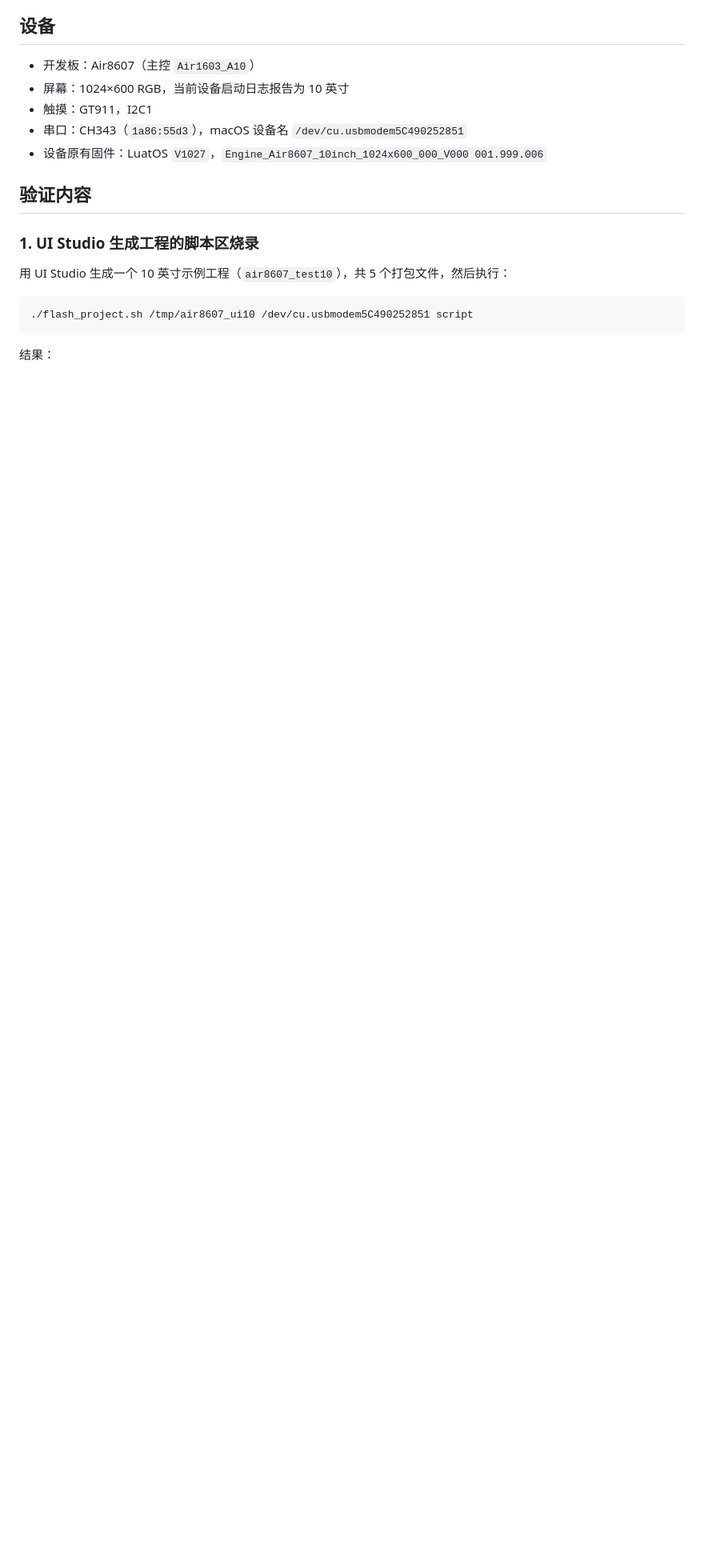
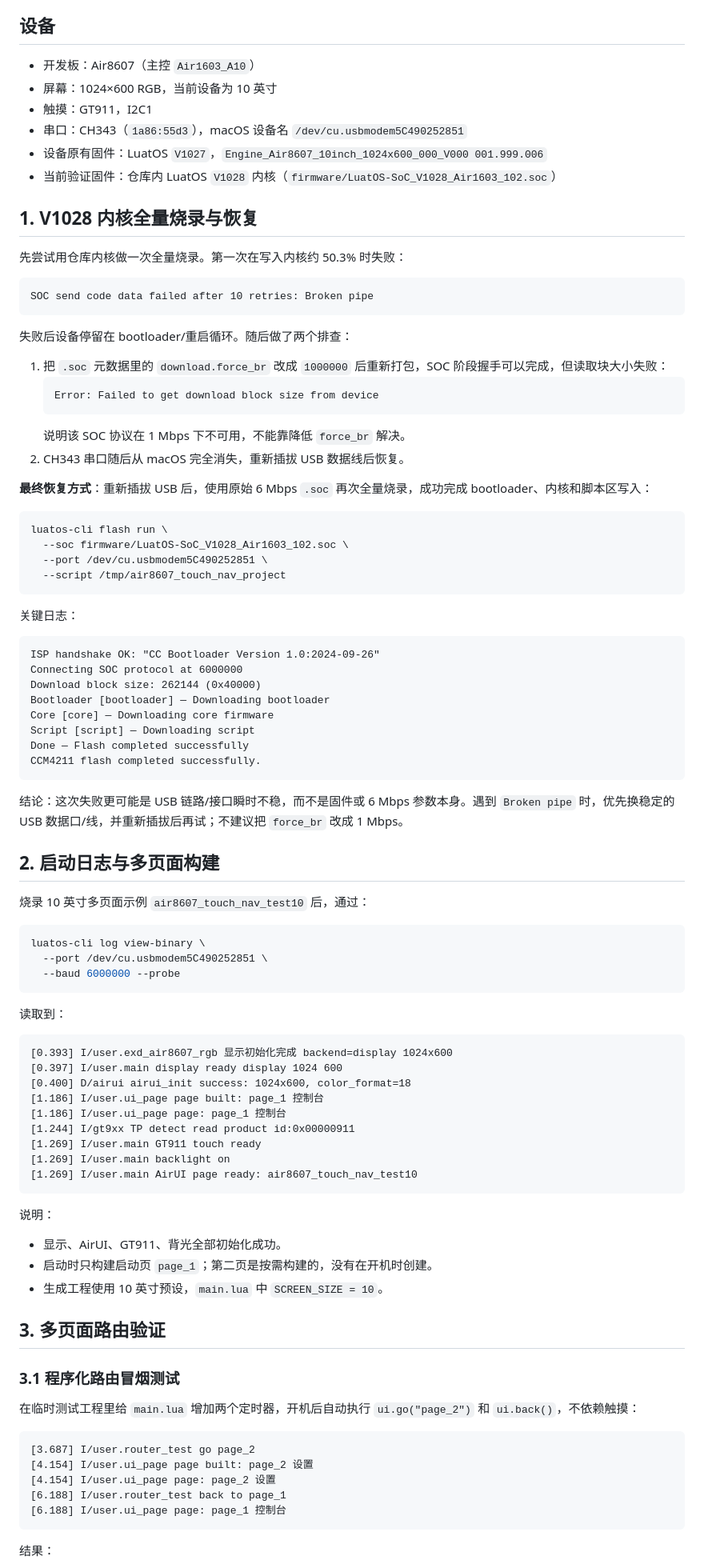
Before and after one commit to xiaohe4966/Air8607, a Markdown page: docs/hardware-validation.md, the part around one of its changes. Shown at 80% size. Drawn GitHub-style; blank space fills up the shorter version.

````diff
--- a/docs/hardware-validation.md
+++ b/docs/hardware-validation.md
@@ -3,19 +3,95 @@
 ## 设备
 
 - 开发板：Air8607（主控 `Air1603_A10`）
-- 屏幕：1024×600 RGB，当前设备启动日志报告为 10 英寸
+- 屏幕：1024×600 RGB，当前设备为 10 英寸
 - 触摸：GT911，I2C1
 - 串口：CH343（`1a86:55d3`），macOS 设备名 `/dev/cu.usbmodem5C490252851`
 - 设备原有固件：LuatOS `V1027`，`Engine_Air8607_10inch_1024x600_000_V000 001.999.006`
+- 当前验证固件：仓库内 LuatOS `V1028` 内核（`firmware/LuatOS-SoC_V1028_Air1603_102.soc`）
 
-## 验证内容
+## 1. V1028 内核全量烧录与恢复
 
-### 1. UI Studio 生成工程的脚本区烧录
+先尝试用仓库内核做一次全量烧录。第一次在写入内核约 50.3% 时失败：
 
-用 UI Studio 生成一个 10 英寸示例工程（`air8607_test10`），共 5 个打包文件，然后执行：
+```text
+SOC send code data failed after 10 retries: Broken pipe
+```
+
+失败后设备停留在 bootloader/重启循环。随后做了两个排查：
+
+1. 把 `.soc` 元数据里的 `download.force_br` 改成 `1000000` 后重新打包，SOC 阶段握手可以完成，但读取块大小失败：
+   ```text
+   Error: Failed to get download block size from device
+   ```
+   说明该 SOC 协议在 1 Mbps 下不可用，不能靠降低 `force_br` 解决。
+2. CH343 串口随后从 macOS 完全消失，重新插拔 USB 数据线后恢复。
+
+**最终恢复方式**：重新插拔 USB 后，使用原始 6 Mbps `.soc` 再次全量烧录，成功完成 bootloader、内核和脚本区写入：
 
 ```bash
-./flash_project.sh /tmp/air8607_ui10 /dev/cu.usbmodem5C490252851 script
+luatos-cli flash run \
+  --soc firmware/LuatOS-SoC_V1028_Air1603_102.soc \
+  --port /dev/cu.usbmodem5C490252851 \
+  --script /tmp/air8607_touch_nav_project
+```
+
+关键日志：
+
+```text
+ISP handshake OK: "CC Bootloader Version 1.0:2024-09-26"
+Connecting SOC protocol at 6000000
+Download block size: 262144 (0x40000)
+Bootloader [bootloader] — Downloading bootloader
+Core [core] — Downloading core firmware
+Script [script] — Downloading script
+Done — Flash completed successfully
+CCM4211 flash completed successfully.
+```
+
+结论：这次失败更可能是 USB 链路/接口瞬时不稳，而不是固件或 6 Mbps 参数本身。遇到 `Broken pipe` 时，优先换稳定的 USB 数据口/线，并重新插拔后再试；不建议把 `force_br` 改成 1 Mbps。
+
+## 2. 启动日志与多页面构建
+
+烧录 10 英寸多页面示例 `air8607_touch_nav_test10` 后，通过：
+
+```bash
+luatos-cli log view-binary \
+  --port /dev/cu.usbmodem5C490252851 \
+  --baud 6000000 --probe
+```
+
+读取到：
+
+```text
+[0.393] I/user.exd_air8607_rgb 显示初始化完成 backend=display 1024x600
+[0.397] I/user.main display ready display 1024 600
+[0.400] D/airui airui_init success: 1024x600, color_format=18
+[1.186] I/user.ui_page page built: page_1 控制台
+[1.186] I/user.ui_page page: page_1 控制台
+[1.244] I/gt9xx TP detect read product id:0x00000911
+[1.269] I/user.main GT911 touch ready
+[1.269] I/user.main backlight on
+[1.269] I/user.main AirUI page ready: air8607_touch_nav_test10
+```
+
+说明：
+
+- 显示、AirUI、GT911、背光全部初始化成功。
+- 启动时只构建启动页 `page_1`；第二页是按需构建的，没有在开机时创建。
+- 生成工程使用 10 英寸预设，`main.lua` 中 `SCREEN_SIZE = 10`。
+
+## 3. 多页面路由验证
+
+### 3.1 程序化路由冒烟测试
+
+在临时测试工程里给 `main.lua` 增加两个定时器，开机后自动执行 `ui.go("page_2")` 和 `ui.back()`，不依赖触摸：
+
+```text
+[3.687] I/user.router_test go page_2
+[4.154] I/user.ui_page page built: page_2 设置
+[4.154] I/user.ui_page page: page_2 设置
+[6.188] I/user.router_test back to page_1
+[6.188] I/user.ui_page page: page_1 控制台
 ```
 
 结果：
````
Also changed, not shown: other parts of docs/hardware-validation.md (+51 -29 lines), README.md (+9 -5 lines), ui_designer/README.md (+10 -6 lines), docs/ui-designer.png, 7 other files.
